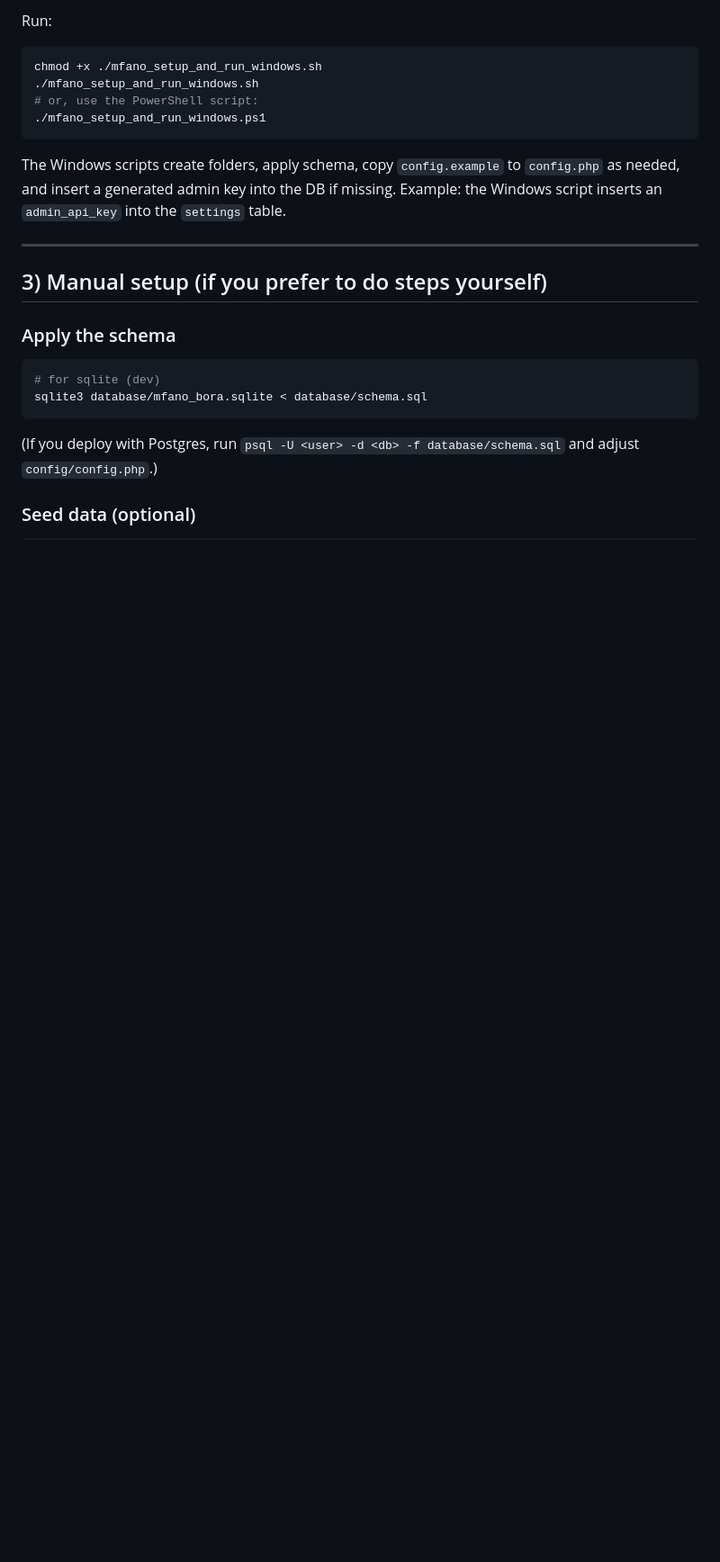
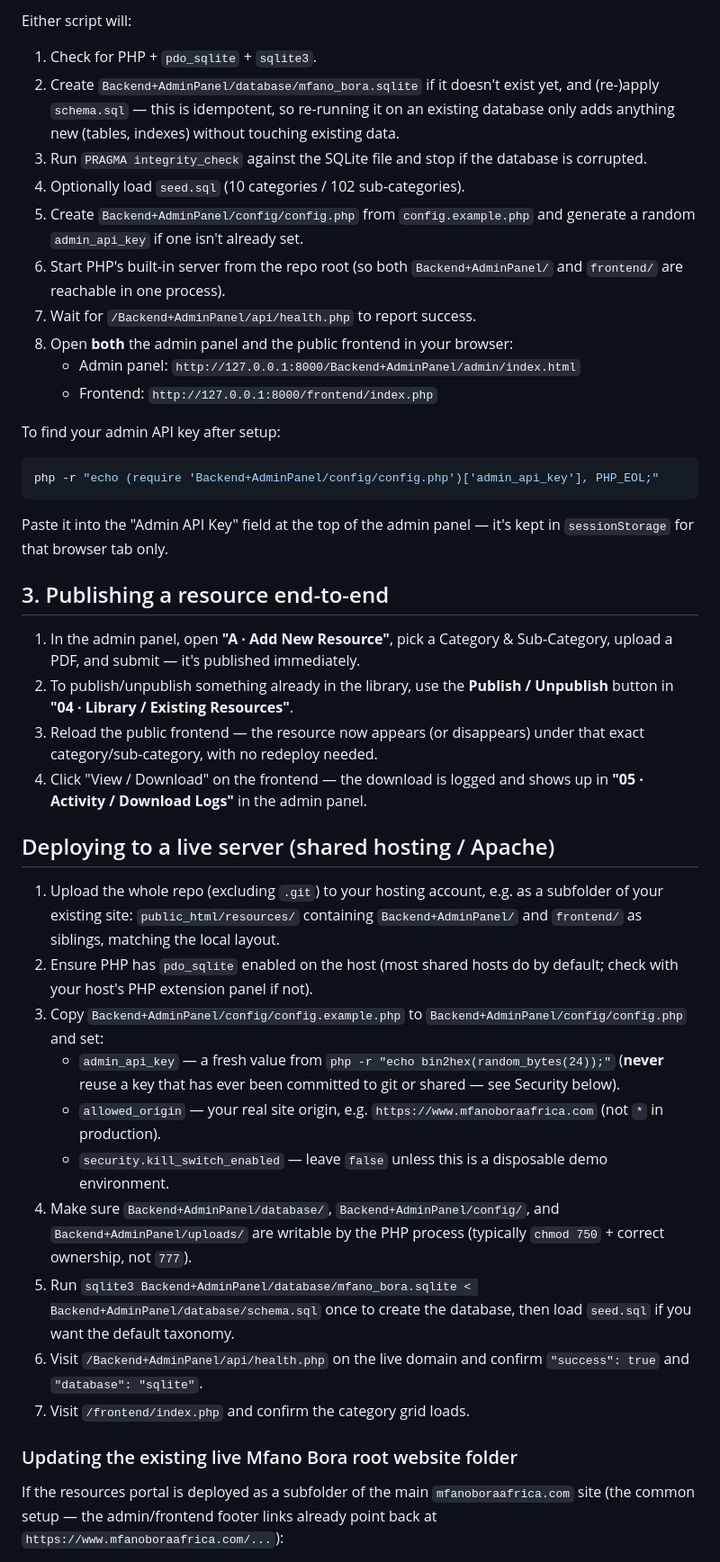
Before and after one commit to Blvck-Emon/mfano-resources, a Markdown page: README.md, the part around one of its changes. Shown at 90% size. Rendered like a GitHub page; blank space fills up the shorter version.

````diff
--- a/README.md
+++ b/README.md
@@ -51,27 +91,75 @@ What it does (high level): checks required tools, creates `database/mfano_bora.s
 
-Run:
+Either script will:
+
+1. Check for PHP + `pdo_sqlite` + `sqlite3`.
+2. Create `Backend+AdminPanel/database/mfano_bora.sqlite` if it doesn't
+   exist yet, and (re-)apply `schema.sql` — this is idempotent, so
+   re-running it on an existing database only adds anything new (tables,
+   indexes) without touching existing data.
+3. Run `PRAGMA integrity_check` against the SQLite file and stop if the
+   database is corrupted.
+4. Optionally load `seed.sql` (10 categories / 102 sub-categories).
+5. Create `Backend+AdminPanel/config/config.php` from
+   `config.example.php` and generate a random `admin_api_key` if one
+   isn't already set.
+6. Start PHP's built-in server from the repo root (so both
+   `Backend+AdminPanel/` and `frontend/` are reachable in one process).
+7. Wait for `/Backend+AdminPanel/api/health.php` to report success.
+8. Open **both** the admin panel and the public frontend in your browser:
+   - Admin panel: `http://127.0.0.1:8000/Backend+AdminPanel/admin/index.html`
+   - Frontend: `http://127.0.0.1:8000/frontend/index.php`
+
+To find your admin API key after setup:
 
 ```bash
-chmod +x ./mfano_setup_and_run_windows.sh
-./mfano_setup_and_run_windows.sh
-# or, use the PowerShell script:
-./mfano_setup_and_run_windows.ps1
+php -r "echo (require 'Backend+AdminPanel/config/config.php')['admin_api_key'], PHP_EOL;"
 ```
 
-The Windows scripts create folders, apply schema, copy `config.example` to `config.php` as needed, and insert a generated admin key into the DB if missing. Example: the Windows script inserts an `admin_api_key` into the `settings` table.
+Paste it into the "Admin API Key" field at the top of the admin panel —
+it's kept in `sessionStorage` for that browser tab only.
 
----
+## 3. Publishing a resource end-to-end
 
-## 3) Manual setup (if you prefer to do steps yourself)
+1. In the admin panel, open **"A · Add New Resource"**, pick a Category
+   & Sub-Category, upload a PDF, and submit — it's published immediately.
+2. To publish/unpublish something already in the library, use the
+   **Publish / Unpublish** button in **"04 · Library / Existing
+   Resources"**.
+3. Reload the public frontend — the resource now appears (or disappears)
+   under that exact category/sub-category, with no redeploy needed.
+4. Click "View / Download" on the frontend — the download is logged and
+   shows up in **"05 · Activity / Download Logs"** in the admin panel.
 
-### Apply the schema
+## Deploying to a live server (shared hosting / Apache)
 
-```bash
-# for sqlite (dev)
-sqlite3 database/mfano_bora.sqlite < database/schema.sql
-```
+1. Upload the whole repo (excluding `.git`) to your hosting account,
+   e.g. as a subfolder of your existing site:
+   `public_html/resources/` containing `Backend+AdminPanel/` and
+   `frontend/` as siblings, matching the local layout.
+2. Ensure PHP has `pdo_sqlite` enabled on the host (most shared hosts do
+   by default; check with your host's PHP extension panel if not).
+3. Copy `Backend+AdminPanel/config/config.example.php` to
+   `Backend+AdminPanel/config/config.php` and set:
+   - `admin_api_key` — a fresh value from
+     `php -r "echo bin2hex(random_bytes(24));"` (**never** reuse a key
+     that has ever been committed to git or shared — see Security below).
+   - `allowed_origin` — your real site origin, e.g.
+     `https://www.mfanoboraafrica.com` (not `*` in production).
+   - `security.kill_switch_enabled` — leave `false` unless this is a
+     disposable demo environment.
+4. Make sure `Backend+AdminPanel/database/`, `Backend+AdminPanel/config/`,
+   and `Backend+AdminPanel/uploads/` are writable by the PHP process
+   (typically `chmod 750` + correct ownership, not `777`).
+5. Run `sqlite3 Backend+AdminPanel/database/mfano_bora.sqlite < Backend+AdminPanel/database/schema.sql`
+   once to create the database, then load `seed.sql` if you want the
+   default taxonomy.
+6. Visit `/Backend+AdminPanel/api/health.php` on the live domain and
+   confirm `"success": true` and `"database": "sqlite"`.
+7. Visit `/frontend/index.php` and confirm the category grid loads.
 
-(If you deploy with Postgres, run `psql -U <user> -d <db> -f database/schema.sql` and adjust `config/config.php`.)
+### Updating the existing live Mfano Bora root website folder
 
-### Seed data (optional)
+If the resources portal is deployed as a subfolder of the main
+`mfanoboraafrica.com` site (the common setup — the admin/frontend footer
+links already point back at `https://www.mfanoboraafrica.com/...`):
 
````
Also changed, not shown: other parts of README.md (+144 -165 lines).
